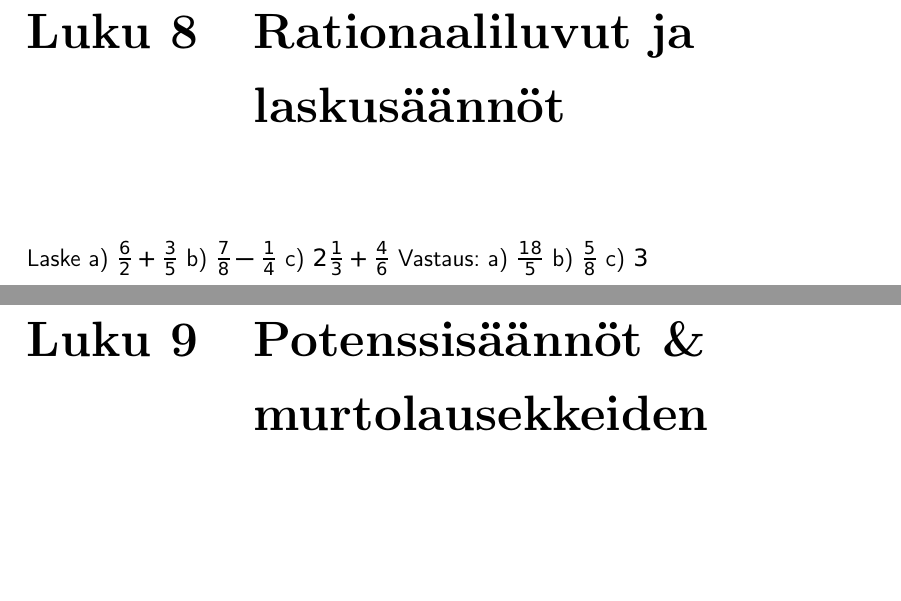
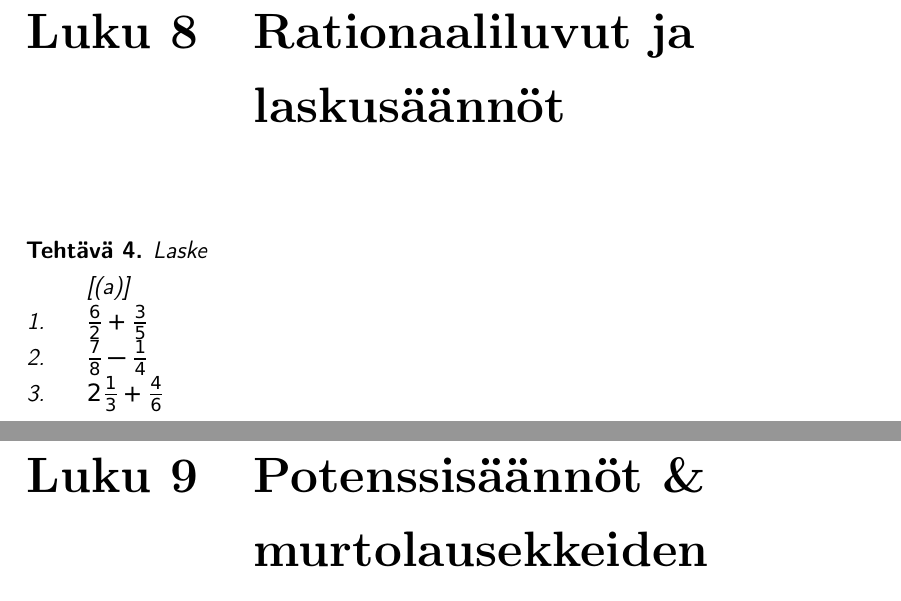
Before and after one commit to avoimet-oppimateriaalit-ry-arkisto/oppikirjamaraton-maa1, a LaTeX document (sisältö/kokokirja.tex, which reads sisältö/02_lukualueet.tex): two parts of pages 13 and 14 of 42, joined at a grey line, cut so that both start at the same text, the shorter picture padded with empty space. Compiled offline with pdfLaTeX.

Commit message:
testaan tehtäväympäristöä ja enumerate-listaa

```diff
--- a/sisältö/02_lukualueet.tex
+++ b/sisältö/02_lukualueet.tex
@@ -13,14 +13,22 @@ Tähän tekstiä luonnollisista luvuista.
 \chapter{Jaollisuus \& tekijät}
 \chapter{Rationaaliluvut ja laskusäännöt}
 
+\begin{tehtava}
 Laske %aika randomit luvut
-a) $\frac{6}{2} + \frac{3}{5}$
-b) $\frac{7}{8} - \frac{1}{4}$
-c) $2 \frac{1}{3} + \frac{4}{6}$
+\begin{enumerate}[(a)]
+\item $\frac{6}{2} + \frac{3}{5}$
+\item $\frac{7}{8} - \frac{1}{4}$
+\item $2 \frac{1}{3} + \frac{4}{6}$
+\end{enumerate}
+\begin{vastaus}
 Vastaus:
-a) $\frac{18}{5}$
-b) $\frac{5}{8}$
-c) $3$
+\begin{enumerate}[(a)]
+\item $\frac{18}{5}$
+\item $\frac{5}{8}$
+\item $3$
+\end{enumerate}
+\end{vastaus}
+\end{tehtava}
 
 \chapter{Potenssisäännöt \& murtolausekkeiden sieventämistä}
 
```
Also changed, not shown: sisältö/02_lukualueet.tex (2 more changed lines).
